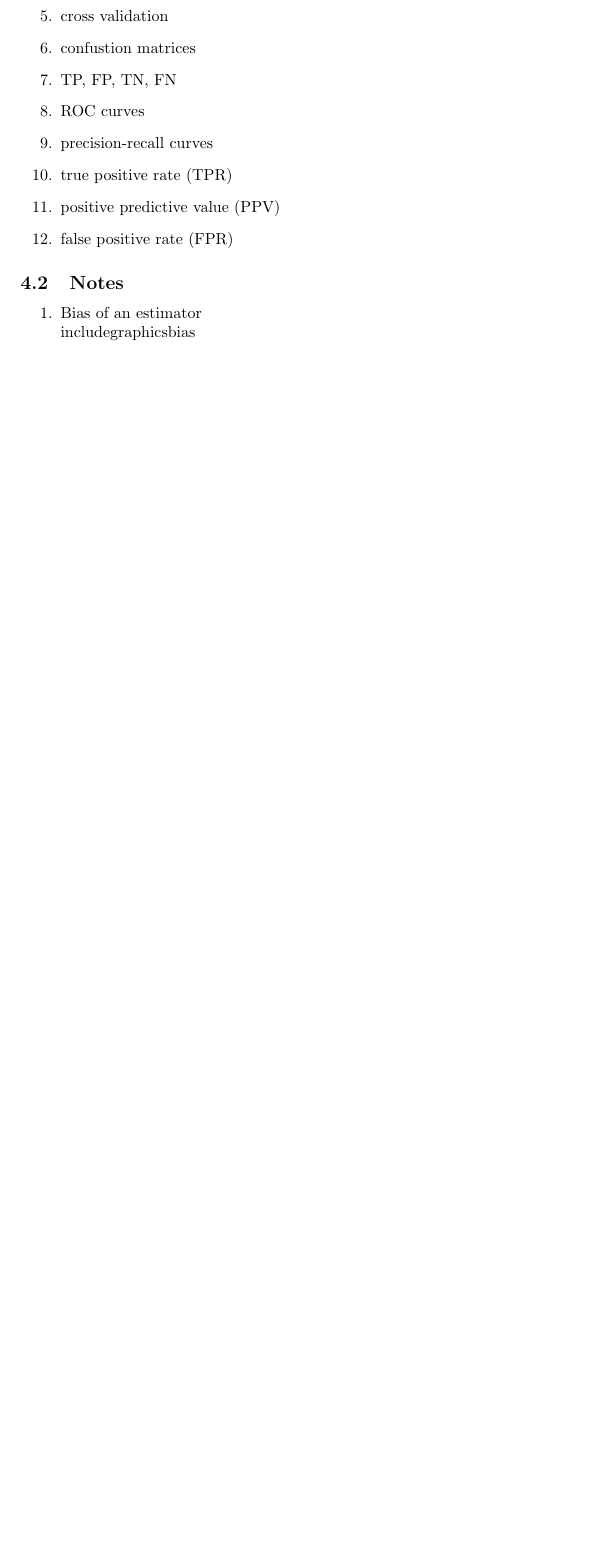
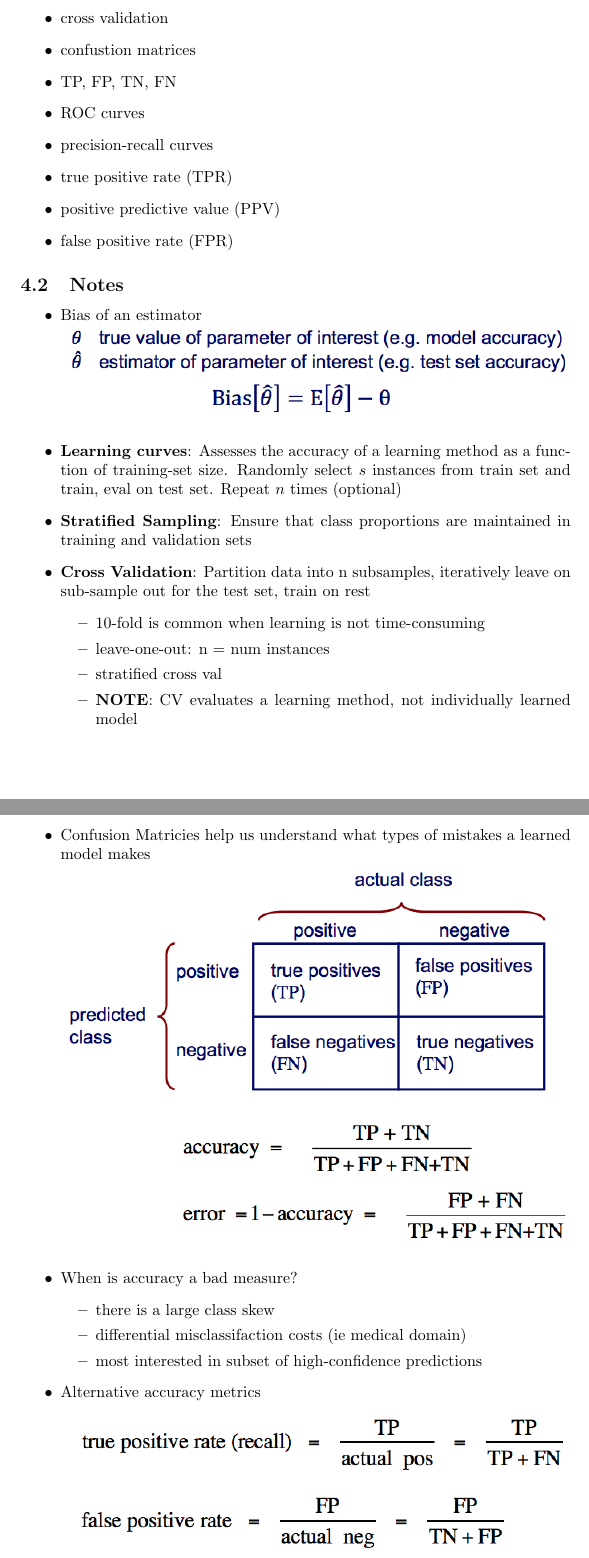
Before and after one commit to JackTruskowski/CS760_examreview, a LaTeX document (review.tex): part of page 6 of 6 before the commit and two parts of pages 6 and 7 of 10 after it, the two joined at a grey line, cut so that both start at the same text, the shorter picture padded with empty space. Compiled offline with pdfLaTeX.

Commit message:
taking a break

```diff
--- a/review.tex
+++ b/review.tex
@@ -197,10 +197,43 @@ Least Squares Regression in CART
 \item true positive rate (TPR)
 \item positive predictive value (PPV)
 \item false positive rate (FPR)
-\end{enumerate}
+\end{itemize}
 
 \subsection{Notes}
-\begin{enumerate}
+\begin{itemize}
+
 \item Bias of an estimator \\
-  includegraphics{bias}
-\end{enumerate}
+  \includegraphics{bias}
+
+\item \textbf{Learning curves}: Assesses the accuracy of a learning
+  method as a function of training-set size. Randomly select $s$
+  instances from train set and train, eval on test set. Repeat $n$
+  times (optional)
+
+\item \textbf{Stratified Sampling}: Ensure that class proportions are
+  maintained in training and validation sets
+
+\item \textbf{Cross Validation}: Partition data into n subsamples,
+  iteratively leave on sub-sample out for the test set, train on rest
+  \begin{itemize}
+  \item 10-fold is common when learning is not time-consuming
+  \item leave-one-out: n = num instances
+  \item stratified cross val
+  \item \textbf{NOTE}: CV evaluates a learning method, not
+    individually learned model
+  \end{itemize}
+
+\item Confusion Matricies help us understand what types of mistakes a
+  learned model makes \\
+  \includegraphics{cm1}
+
+\item When is accuracy a bad measure?
+  \begin{itemize}
+  \item there is a large class skew
+  \item differential misclassifaction costs (ie medical domain)
+  \item most interested in subset of high-confidence predictions
+  \end{itemize}
+
+\item Alternative accuracy metrics \\
+  \includegraphics{tpfp}
+  \begin{itemize}
```
Also changed, not shown: diagrams/cierr.png (added), diagrams/cierr2.png (added), diagrams/cm1.png (added), diagrams/compare.png (added), diagrams/pr.png (added), diagrams/roc.png (added), diagrams/tpfp.png (added), diagrams/ttest.png (added), review.pdf, review.tex (59 more changed lines).
